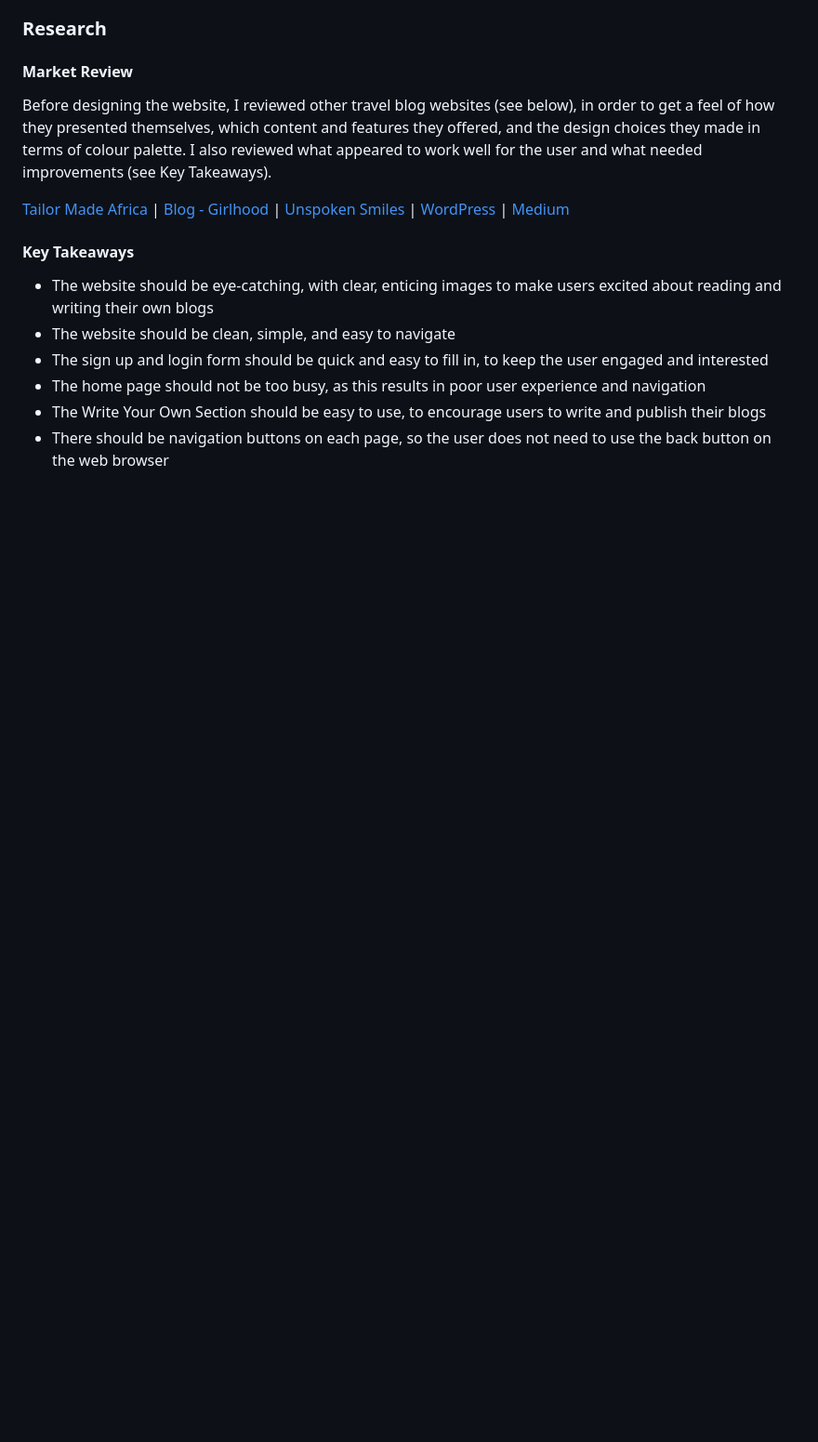
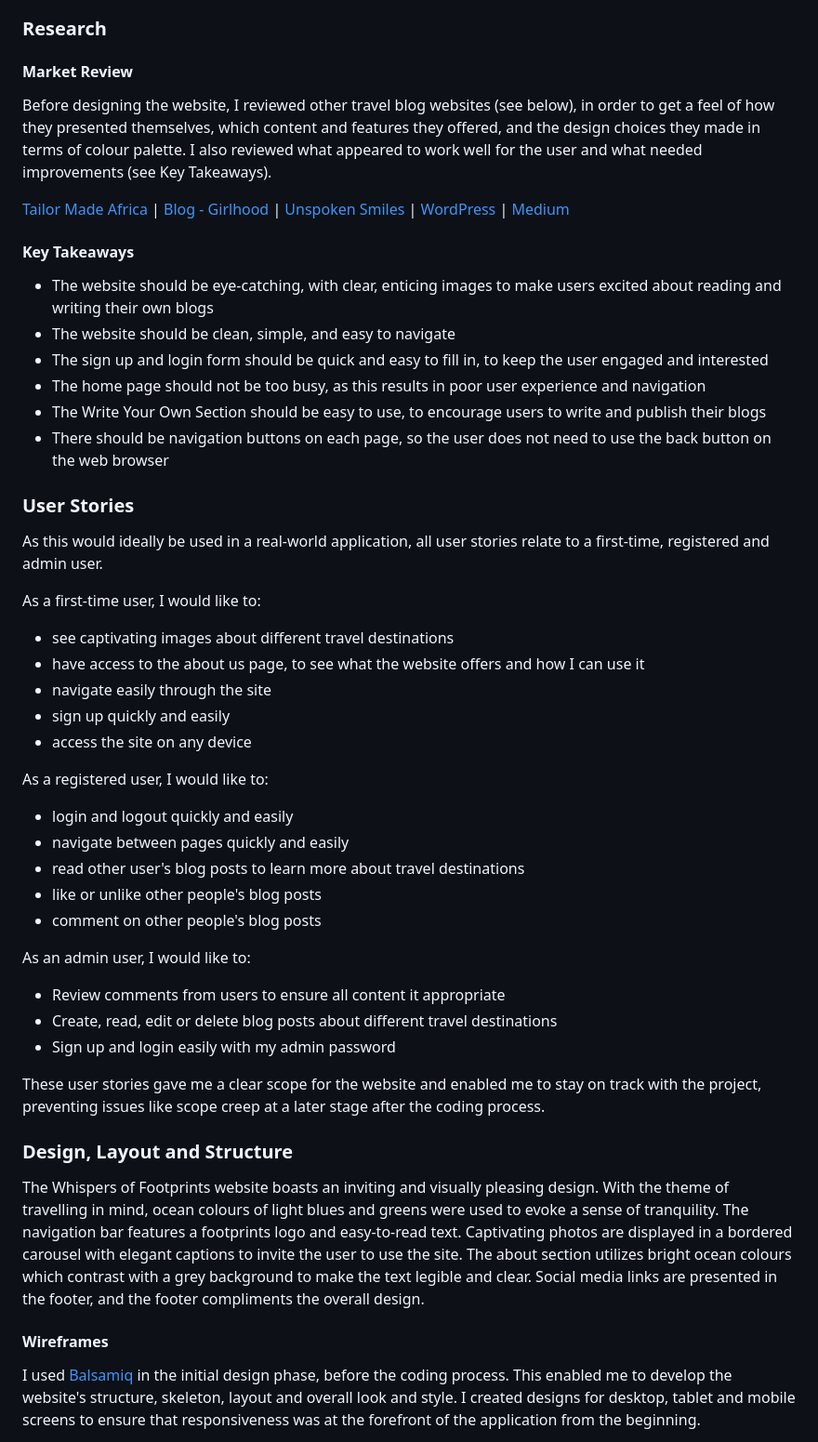
Before and after one commit to pecheylauren02/mp4-travel-blog, a Markdown page: README.md, the part around one of its changes. Shown at 93% size. Drawn GitHub-style; blank space fills up the shorter version.

Commit message:
docs: Add design and layout to readme

```diff
--- a/README.md
+++ b/README.md
@@ -164,3 +164,36 @@ Before designing the website, I reviewed other travel blog websites (see below),
 - The Write Your Own Section should be easy to use, to encourage users to write and publish their blogs
 - There should be navigation buttons on each page, so the user does not need to use the back button on the web browser
 
+### User Stories
+
+As this would ideally be used in a real-world application, all user stories relate to a first-time, registered and admin user.
+
+As a first-time user, I would like to:
+- see captivating images about different travel destinations
+- have access to the about us page, to see what the website offers and how I can use it
+- navigate easily through the site
+- sign up quickly and easily
+- access the site on any device
+
+As a registered user, I would like to:
+- login and logout quickly and easily
+- navigate between pages quickly and easily
+- read other user's blog posts to learn more about travel destinations
+- like or unlike other people's blog posts
+- comment on other people's blog posts
+
+As an admin user, I would like to:
+- Review comments from users to ensure all content it appropriate
+- Create, read, edit or delete blog posts about different travel destinations
+- Sign up and login easily with my admin password
+
+These user stories gave me a clear scope for the website and enabled me to stay on track with the project, preventing issues like scope creep at a later stage after the coding process.
+
+### Design, Layout and Structure
+
+The Whispers of Footprints website boasts an inviting and visually pleasing design. With the theme of travelling in mind, ocean colours of light blues and greens were used to evoke a sense of tranquility. The navigation bar features a footprints logo and easy-to-read text. Captivating photos are displayed in a bordered carousel with elegant captions to invite the user to use the site. The about section utilizes bright ocean colours which contrast with a grey background to make the text legible and clear. Social media links are presented in the footer, and the footer compliments the overall design.
+
+#### Wireframes
+
+I used [Balsamiq](https://balsamiq.com/) in the initial design phase, before the coding process. This enabled me to develop the website's structure, skeleton, layout and overall look and style. I created designs for desktop, tablet and mobile screens to ensure that responsiveness was at the forefront of the application from the beginning.
+
```
Also changed, not shown: other parts of README.md (+52 -0 lines).
